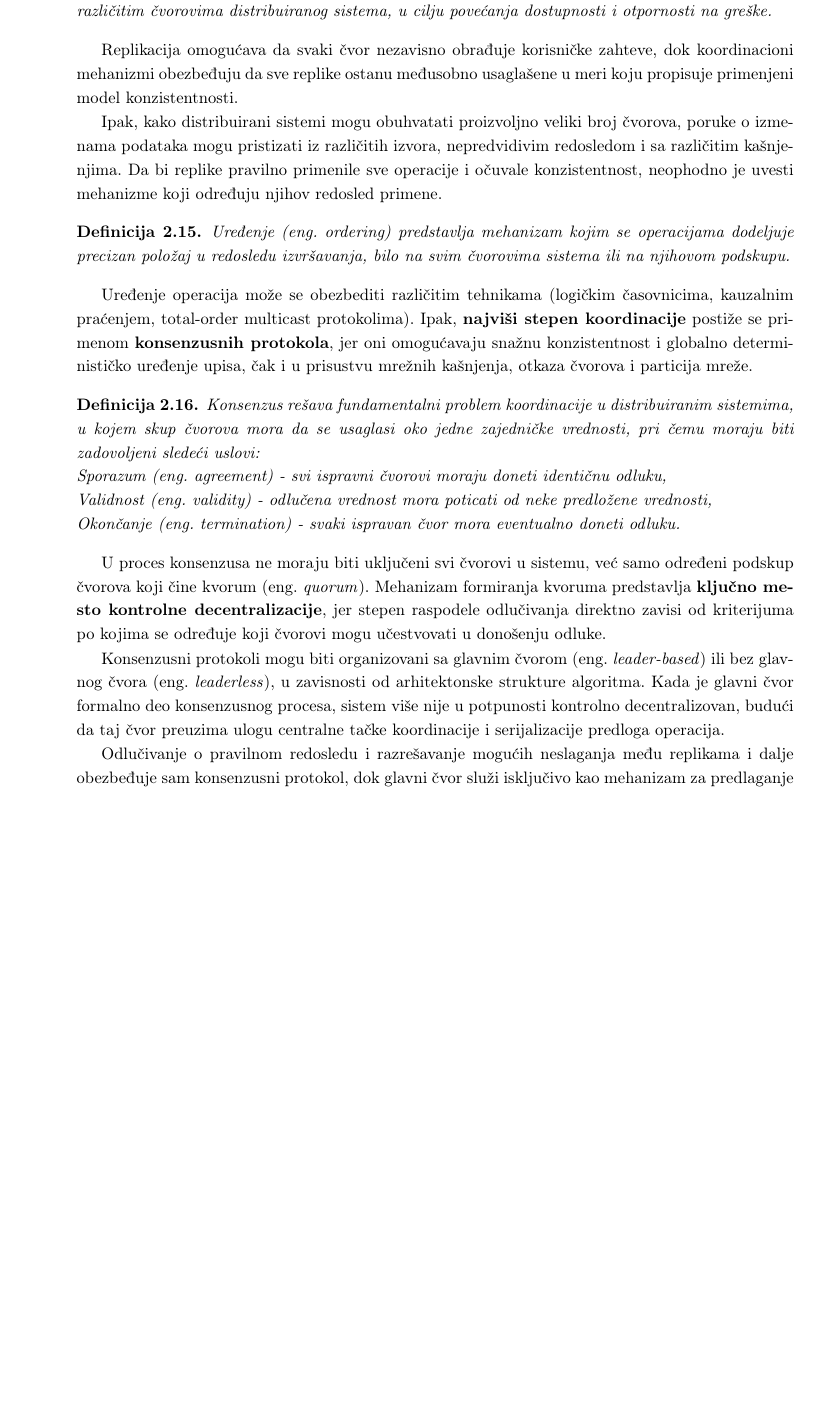
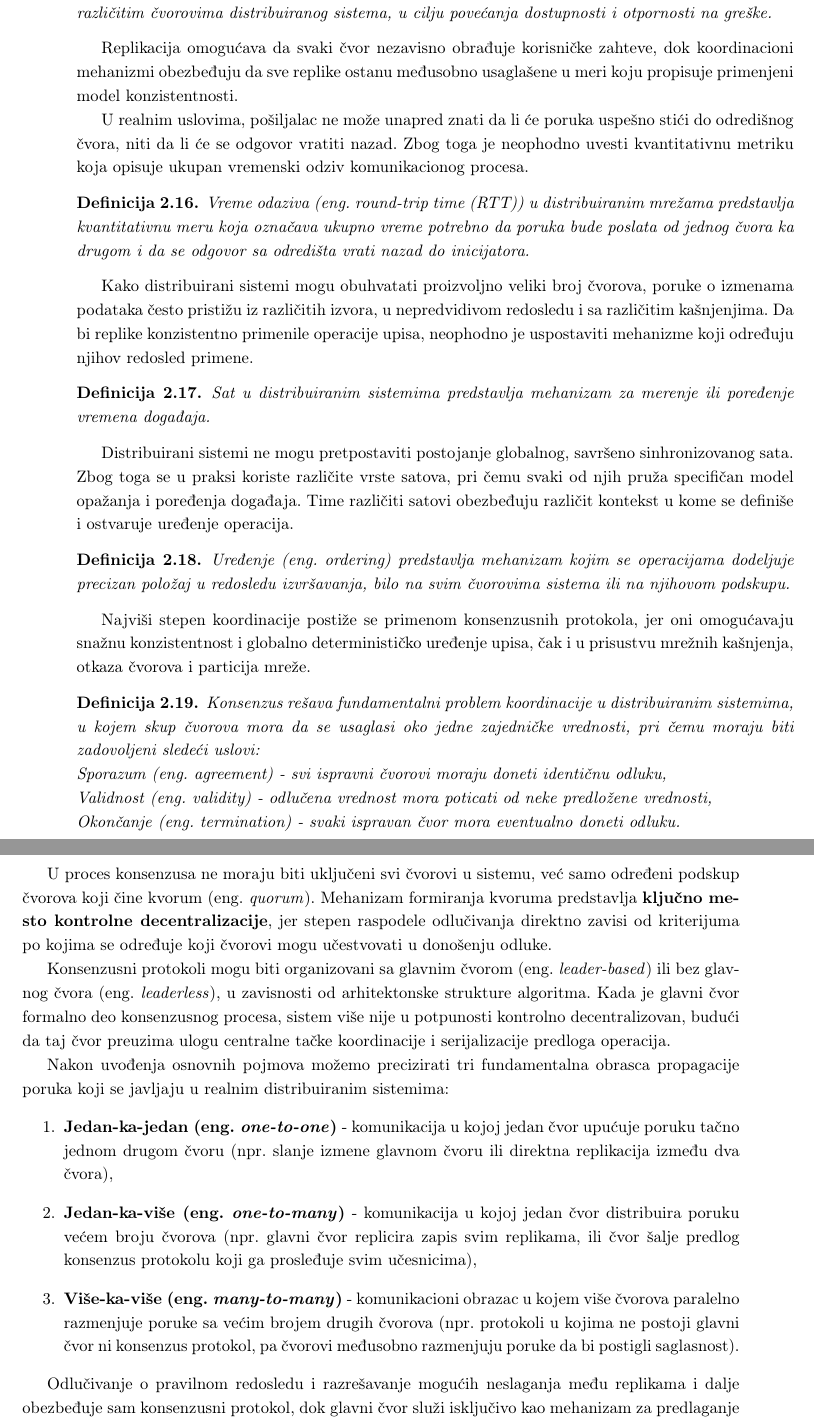
Before and after one commit to kaseen/disertacija, a LaTeX book (main.tex, which reads chapters/chapter2/chapter2.tex): part of page 18 of 22 before the commit and two parts of pages 18 and 19 of 22 after it, the two joined at a grey line, cut so that both start at the same text, the shorter picture padded with empty space. Compiled offline with pdfLaTeX.

Commit message:
(73h) Dodao poruke, RTT i sat

```diff
--- a/chapters/chapter2/chapter2.tex
+++ b/chapters/chapter2/chapter2.tex
@@ -236,13 +243,25 @@ Replikacija predstavlja proces održavanja više kopija (replika) istih podataka
 
 Replikacija omogućava da svaki čvor nezavisno obrađuje korisničke zahteve, dok koordinacioni mehanizmi obezbeđuju da sve replike ostanu međusobno usaglašene u meri koju propisuje primenjeni model konzistentnosti.
 
-Ipak, kako distribuirani sistemi mogu obuhvatati proizvoljno veliki broj čvorova, poruke o izmenama podataka mogu pristizati iz različitih izvora, nepredvidivim redosledom i sa različitim kašnjenjima. Da bi replike pravilno primenile sve operacije i očuvale konzistentnost, neophodno je uvesti mehanizme koji određuju njihov redosled primene.
+U realnim uslovima, pošiljalac ne može unapred znati da li će poruka uspešno stići do odredišnog čvora, niti da li će se odgovor vratiti nazad. Zbog toga je neophodno uvesti kvantitativnu metriku koja opisuje ukupan vremenski odziv komunikacionog procesa.
+
+\begin{definicija}
+Vreme odaziva \eng{round-trip time (RTT)} u distribuiranim mrežama predstavlja kvantitativnu meru koja označava ukupno vreme potrebno da poruka bude poslata od jednog čvora ka drugom i da se odgovor sa odredišta vrati nazad do inicijatora.
+\end{definicija}
+
+Kako distribuirani sistemi mogu obuhvatati proizvoljno veliki broj čvorova, poruke o izmenama podataka često pristižu iz različitih izvora, u nepredvidivom redosledu i sa različitim kašnjenjima. Da bi replike konzistentno primenile operacije upisa, neophodno je uspostaviti mehanizme koji određuju njihov redosled primene.
+
+\begin{definicija}
+Sat u distribuiranim sistemima predstavlja mehanizam za merenje ili poređenje vremena događaja.
+\end{definicija}
+
+Distribuirani sistemi ne mogu pretpostaviti postojanje globalnog, savršeno sinhronizovanog sata. Zbog toga se u praksi koriste različite vrste satova, pri čemu svaki od njih pruža specifičan model opažanja i poređenja događaja. Time različiti satovi obezbeđuju različit kontekst u kome se definiše i ostvaruje uređenje operacija.
 
 \begin{definicija}
 Uređenje \eng{ordering} predstavlja mehanizam kojim se operacijama dodeljuje precizan položaj u redosledu izvršavanja, bilo na svim čvorovima sistema ili na njihovom podskupu.
 \end{definicija}
 
-Uređenje operacija može se obezbediti različitim tehnikama (logičkim časovnicima, kauzalnim praćenjem, total-order multicast protokolima). Ipak, \textbf{najviši stepen koordinacije} postiže se primenom \textbf{konsenzusnih protokola}, jer oni omogućavaju snažnu konzistentnost i globalno determinističko uređenje upisa, čak i u prisustvu mrežnih kašnjenja, otkaza čvorova i particija mreže.
+Najviši stepen koordinacije postiže se primenom konsenzusnih protokola, jer oni omogućavaju snažnu konzistentnost i globalno determinističko uređenje upisa, čak i u prisustvu mrežnih kašnjenja, otkaza čvorova i particija mreže.
 
 \begin{definicija}
 Konsenzus rešava fundamentalni problem koordinacije u distribuiranim sistemima, u kojem skup čvorova mora da se usaglasi oko jedne zajedničke vrednosti, pri čemu moraju biti zadovoljeni sledeći uslovi:\\
@@ -254,6 +273,13 @@ Okončanje \eng{termination} - svaki ispravan čvor mora eventualno doneti odluk
 U proces konsenzusa ne moraju biti uključeni svi čvorovi u sistemu, već samo određeni podskup čvorova koji čine kvorum \eng{quorum}. Mehanizam formiranja kvoruma predstavlja \textbf{ključno mesto kontrolne decentralizacije}, jer stepen raspodele odlučivanja direktno zavisi od kriterijuma po kojima se određuje koji čvorovi mogu učestvovati u donošenju odluke.
 
 Konsenzusni protokoli mogu biti organizovani sa glavnim čvorom \eng{leader-based} ili bez glavnog čvora \eng{leaderless}, u zavisnosti od arhitektonske strukture algoritma. Kada je glavni čvor formalno deo konsenzusnog procesa, sistem više nije u potpunosti kontrolno decentralizovan, budući da taj čvor preuzima ulogu centralne tačke koordinacije i serijalizacije predloga operacija.
+
+Nakon uvođenja osnovnih pojmova možemo precizirati tri fundamentalna obrasca propagacije poruka koji se javljaju u realnim distribuiranim sistemima:
+\begin{enumerate}
+\item \textbf{Jedan-ka-jedan \eng{one-to-one}} - komunikacija u kojoj jedan čvor upućuje poruku tačno jednom drugom čvoru (npr. slanje izmene glavnom čvoru ili direktna replikacija između dva čvora),
+\item \textbf{Jedan-ka-više \eng{one-to-many}} - komunikacija u kojoj jedan čvor distribuira poruku većem broju čvorova (npr. glavni čvor replicira zapis svim replikama, ili čvor šalje predlog konsenzus protokolu koji ga prosleđuje svim učesnicima),
+\item \textbf{Više-ka-više \eng{many-to-many}} - komunikacioni obrazac u kojem više čvorova paralelno razmenjuje poruke sa većim brojem drugih čvorova (npr. protokoli u kojima ne postoji glavni čvor ni konsenzus protokol, pa čvorovi međusobno razmenjuju poruke da bi postigli saglasnost).
+\end{enumerate}
 
 Odlučivanje o pravilnom redosledu i razrešavanje mogućih neslaganja među replikama i dalje obezbeđuje sam konsenzusni protokol, dok glavni čvor služi isključivo kao mehanizam za predlaganje kandidata za narednu odluku. Na taj način glavni čvor pruža stabilan izvor predloga, dok protokol konsenzusa garantuje da sve ispravne replike usvoje isti, jedinstveni rezultat.
 
```
Also changed, not shown: README.md, main.pdf, chapters/chapter2/chapter2.tex (11 more changed lines).
